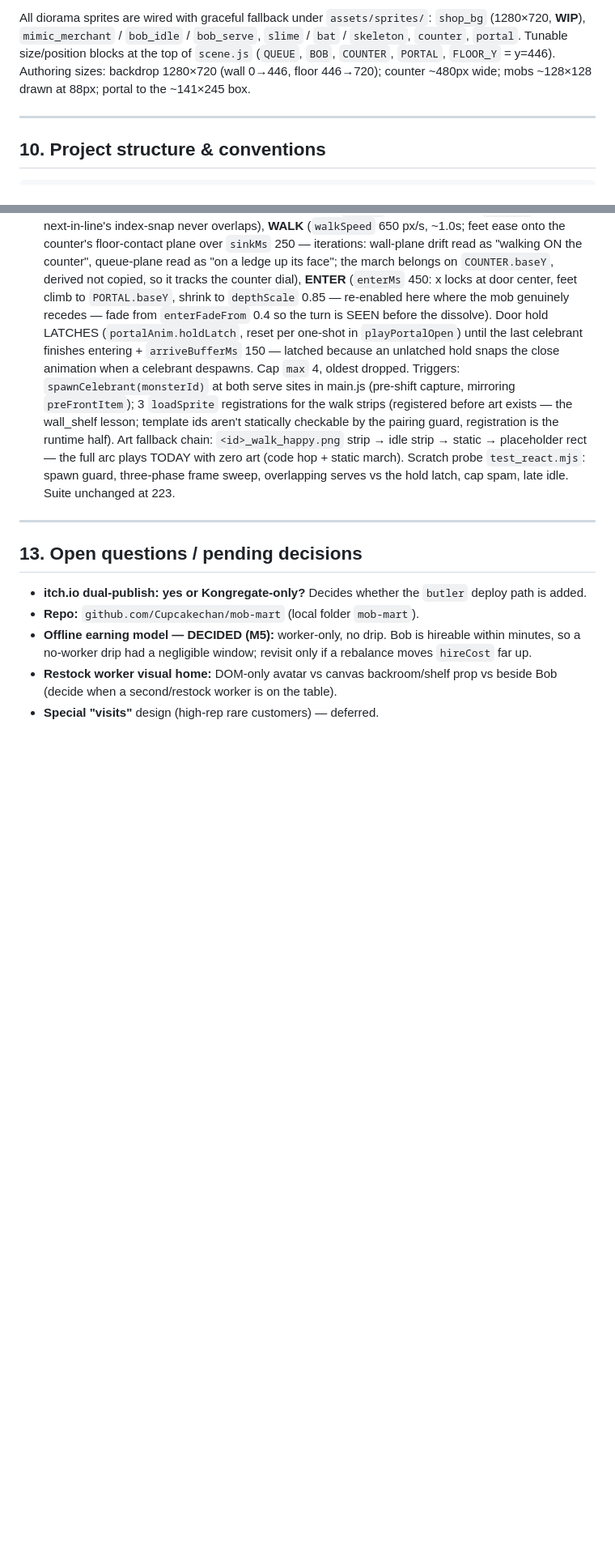
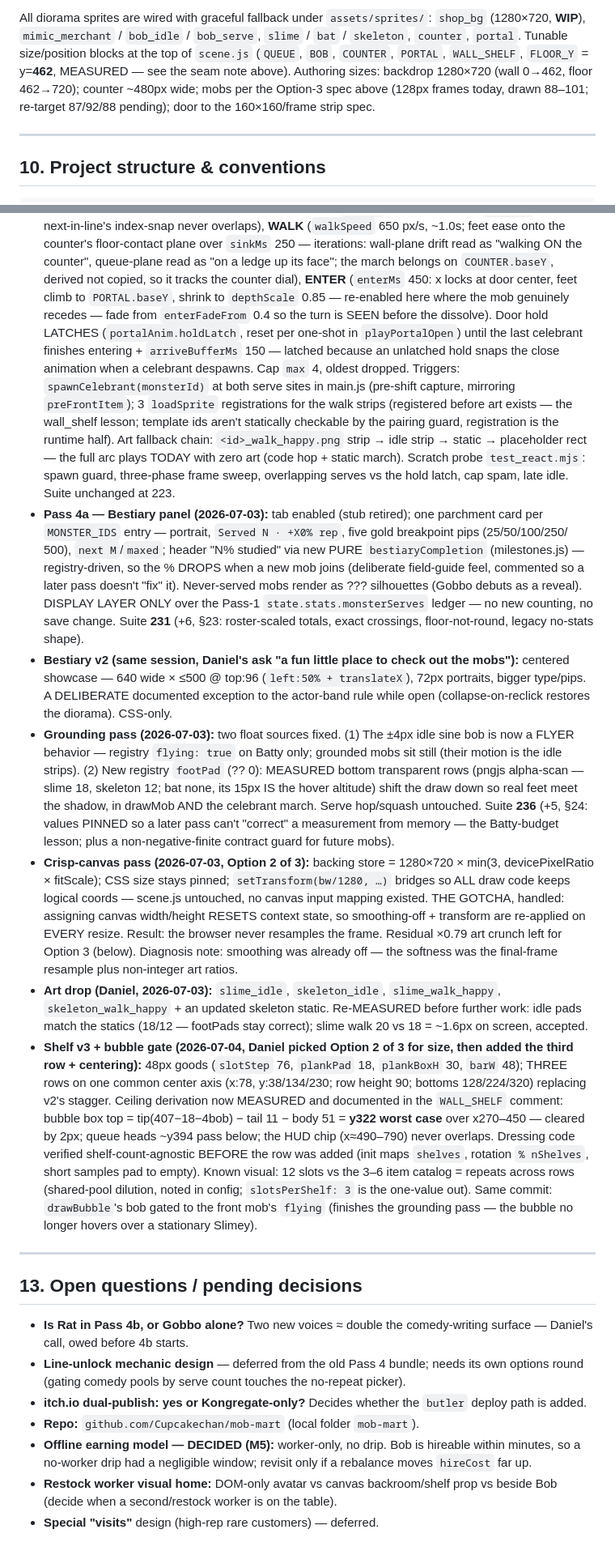
Before and after one commit to Cupcakechan/mob-mart, a Markdown page: PROJECT_HANDOFF.md, 2 parts joined by grey strips. Shown at 81% size. GitHub-like rendering; blank space fills up the shorter version.

Commit message:
Docs: handoff current through shelf v3; Option-3 art spec + strict art+code sequence

```diff
--- a/PROJECT_HANDOFF.md
+++ b/PROJECT_HANDOFF.md
@@ -375,8 +386,9 @@ shopkeeper sprite/animation.
 All diorama sprites are wired with graceful fallback under `assets/sprites/`: `shop_bg` (1280×720,
 **WIP**), `mimic_merchant` / `bob_idle` / `bob_serve`, `slime` / `bat` / `skeleton`, `counter`,
 `portal`. Tunable size/position blocks at the top of `scene.js` (`QUEUE`, `BOB`, `COUNTER`, `PORTAL`,
-`FLOOR_Y` = y=446). Authoring sizes: backdrop 1280×720 (wall 0→446, floor 446→720); counter ~480px
-wide; mobs ~128×128 drawn at 88px; portal to the ~141×245 box.
+`WALL_SHELF`, `FLOOR_Y` = y=**462**, MEASURED — see the seam note above). Authoring sizes: backdrop
+1280×720 (wall 0→462, floor 462→720); counter ~480px wide; mobs per the Option-3 spec above (128px
+frames today, drawn 88–101; re-target 87/92/88 pending); door to the 160×160/frame strip spec.
 
 ---
 
@@ -779,11 +790,56 @@ set. Add "bumpy" x2 spikes at 25/50-style breakpoints. Never add decay/backward
   strip → idle strip → static → placeholder rect — the full arc plays TODAY with zero art (code
   hop + static march). Scratch probe `test_react.mjs`: spawn guard, three-phase frame sweep,
   overlapping serves vs the hold latch, cap spam, late idle. Suite unchanged at 223.
+- **Pass 4a — Bestiary panel (2026-07-03):** tab enabled (stub retired); one parchment card per
+  `MONSTER_IDS` entry — portrait, `Served N · +X0% rep`, five gold breakpoint pips (25/50/100/250/
+  500), `next M`/`maxed`; header "N% studied" via new PURE `bestiaryCompletion` (milestones.js) —
+  registry-driven, so the % DROPS when a new mob joins (deliberate field-guide feel, commented so
+  a later pass doesn't "fix" it). Never-served mobs render as ??? silhouettes (Gobbo debuts as a
+  reveal). DISPLAY LAYER ONLY over the Pass-1 `state.stats.monsterServes` ledger — no new counting,
+  no save change. Suite **231** (+6, §23: roster-scaled totals, exact crossings, floor-not-round,
+  legacy no-stats shape).
+- **Bestiary v2 (same session, Daniel's ask "a fun little place to check out the mobs"):** centered
+  showcase — 640 wide × ≤500 @ top:96 (`left:50% + translateX`), 72px portraits, bigger type/pips.
+  A DELIBERATE documented exception to the actor-band rule while open (collapse-on-reclick restores
+  the diorama). CSS-only.
+- **Grounding pass (2026-07-03):** two float sources fixed. (1) The ±4px idle sine bob is now a
+  FLYER behavior — registry `flying: true` on Batty only; grounded mobs sit still (their motion is
+  the idle strips). (2) New registry `footPad` (?? 0): MEASURED bottom transparent rows (pngjs
+  alpha-scan — slime 18, skeleton 12; bat none, its 15px IS the hover altitude) shift the draw down
+  so real feet meet the shadow, in drawMob AND the celebrant march. Serve hop/squash untouched.
+  Suite **236** (+5, §24: values PINNED so a later pass can't "correct" a measurement from memory —
+  the Batty-budget lesson; plus a non-negative-finite contract guard for future mobs).
+- **Crisp-canvas pass (2026-07-03, Option 2 of 3):** backing store = 1280×720 × min(3,
+  devicePixelRatio × fitScale); CSS size stays pinned; `setTransform(bw/1280, …)` bridges so ALL
+  draw code keeps logical coords — scene.js untouched, no canvas input mapping existed. THE GOTCHA,
+  handled: assigning canvas width/height RESETS context state, so smoothing-off + transform are
+  re-applied on EVERY resize. Result: the browser never resamples the frame. Residual ×0.79 art
+  crunch left for Option 3 (below). Diagnosis note: smoothing was already off — the softness was
+  the final-frame resample plus non-integer art ratios.
+- **Art drop (Daniel, 2026-07-03):** `slime_idle`, `skeleton_idle`, `slime_walk_happy`,
+  `skeleton_walk_happy` + an updated skeleton static. Re-MEASURED before further work: idle pads
+  match the statics (18/12 — footPads stay correct); slime walk 20 vs 18 = ~1.6px on screen,
+  accepted.
+- **Shelf v3 + bubble gate (2026-07-04, Daniel picked Option 2 of 3 for size, then added the third
+  row + centering):** 48px goods (`slotStep` 76, `plankPad` 18, `plankBoxH` 30, `barW` 48); THREE
+  rows on one common center axis (x:78, y:38/134/230; row height 90; bottoms 128/224/320) replacing
+  v2's stagger. Ceiling derivation now MEASURED and documented in the `WALL_SHELF` comment: bubble
+  box top = tip(407−18−4bob) − tail 11 − body 51 = **y322 worst case** over x270–450 — cleared by
+  2px; queue heads ~y394 pass below; the HUD chip (x≈490–790) never overlaps. Dressing code
+  verified shelf-count-agnostic BEFORE the row was added (init maps `shelves`, rotation `%
+  nShelves`, short samples pad to empty). Known visual: 12 slots vs the 3–6 item catalog = repeats
+  across rows (shared-pool dilution, noted in config; `slotsPerShelf: 3` is the one-value out).
+  Same commit: `drawBubble`'s bob gated to the front mob's `flying` (finishes the grounding pass —
+  the bubble no longer hovers over a stationary Slimey).
 
 ---
 
 ## 13. Open questions / pending decisions
 
+- **Is Rat in Pass 4b, or Gobbo alone?** Two new voices ≈ double the comedy-writing surface —
+  Daniel's call, owed before 4b starts.
+- **Line-unlock mechanic design** — deferred from the old Pass 4 bundle; needs its own options
+  round (gating comedy pools by serve count touches the no-repeat picker).
 - **itch.io dual-publish: yes or Kongregate-only?** Decides whether the `butler` deploy path is added.
 - **Repo:** `github.com/Cupcakechan/mob-mart` (local folder `mob-mart`).
 - **Offline earning model — DECIDED (M5):** worker-only, no drip. Bob is hireable within minutes, so
```
Also changed, not shown: other parts of PROJECT_HANDOFF.md (+81 -71 lines).
